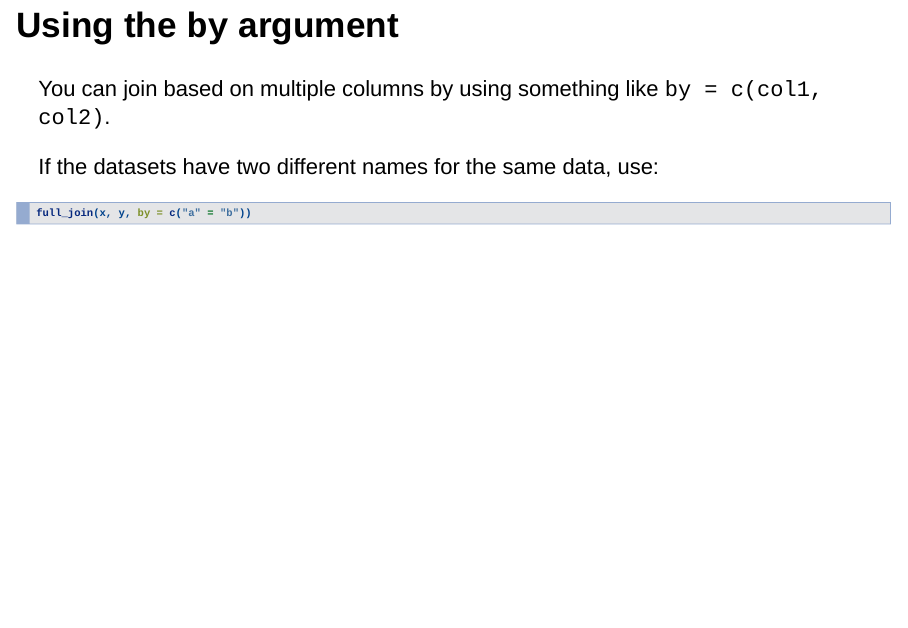
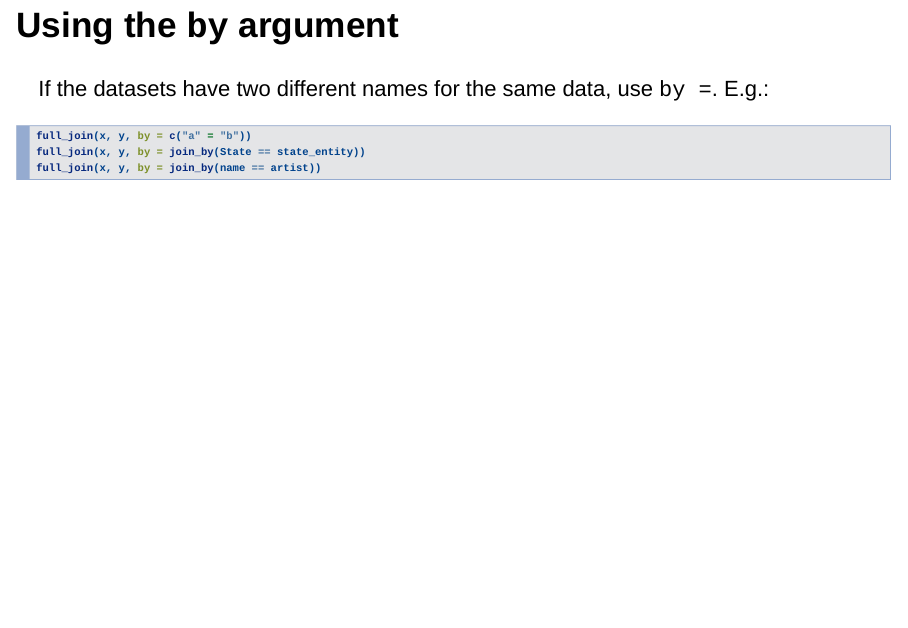
Before and after one commit to fhdsl/DaSEH, an R Markdown document (modules/Manipulating_Data_in_R/Manipulating_Data_in_R.Rmd): page 53 of 62. Rendered offline with R 4.5, knitr and Pandoc, with nearby package versions; drawn as Slidy slides in place of the format the file asks for.

Commit message:
Tweaks to join by

````diff
--- a/modules/Manipulating_Data_in_R/Manipulating_Data_in_R.Rmd
+++ b/modules/Manipulating_Data_in_R/Manipulating_Data_in_R.Rmd
@@ -539,12 +539,12 @@ full_join(data_As, data_cold, by = "State")
 
 ## Using the `by` argument
 
-You can join based on multiple columns by using something like `by = c(col1, col2)`.
-
-If the datasets have two different names for the same data, use:
+If the datasets have two different names for the same data, use `by = `. E.g.:
 
 ```{r eval=FALSE}
 full_join(x, y, by = c("a" = "b"))
+full_join(x, y, by = join_by(State == state_entity))
+full_join(x, y, by = join_by(name == artist))
 ```
 
 <IMG style="position:absolute;bottom:10.5%;left:85%;width:120px;"SRC="images/full.png">
````
Also changed, not shown: modules/Manipulating_Data_in_R/lab/Manipulating_Data_in_R_Lab_Key.Rmd (+2 -0 lines).
